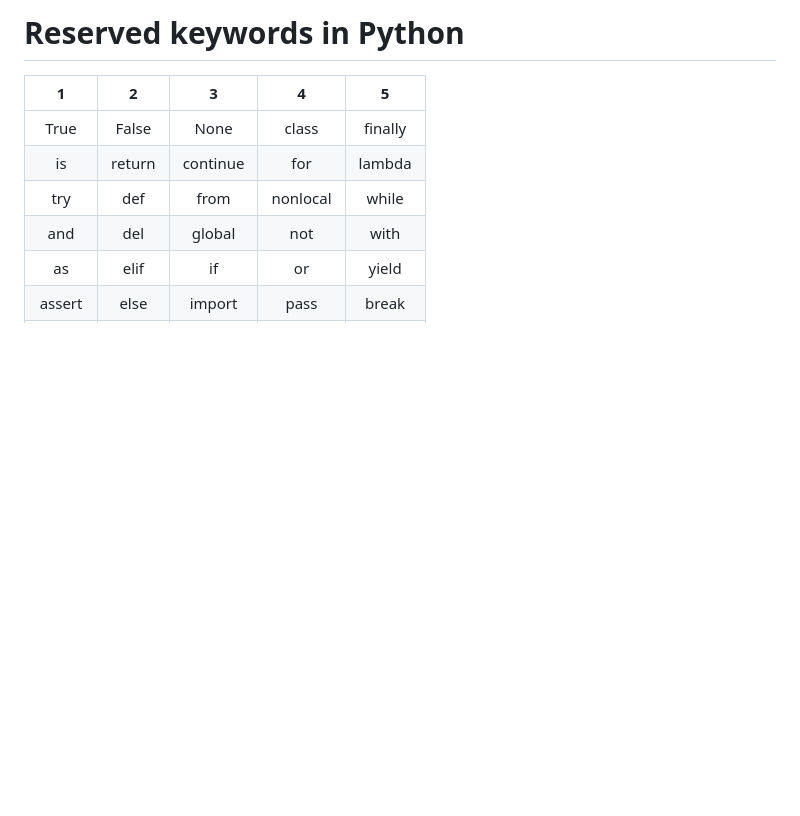
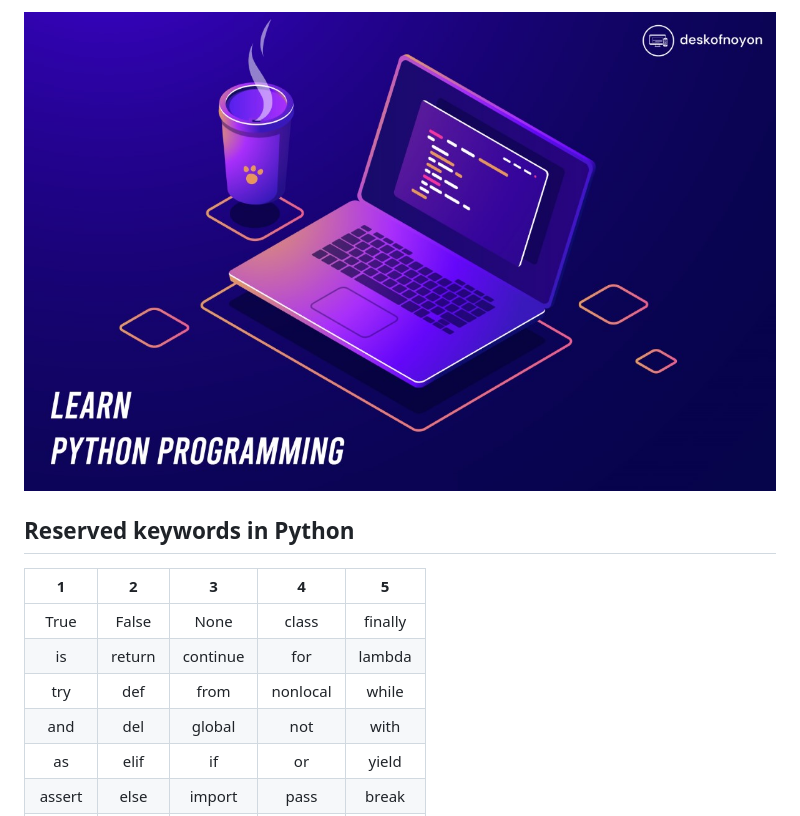
Before and after one commit to noyonalways/python-by-phitron, a Markdown page: README.md, the part around the change. Drawn GitHub-style; pictures changed too: assets/cover.jpg (added); blank space fills up the shorter version.

Commit message:
cover image added

```diff
--- a/README.md
+++ b/README.md
@@ -1,5 +1,7 @@
-# Reserved keywords in Python
+![Cover Image](assets/cover.jpg)
 
+
+## Reserved keywords in Python
 |    1   	|    2   	|     3    	|     4    	|    5    	|
 |:------:	|:------:	|:--------:	|:--------:	|:-------:	|
 |  True  	|  False 	|   None   	|   class  	| finally 	|
```
